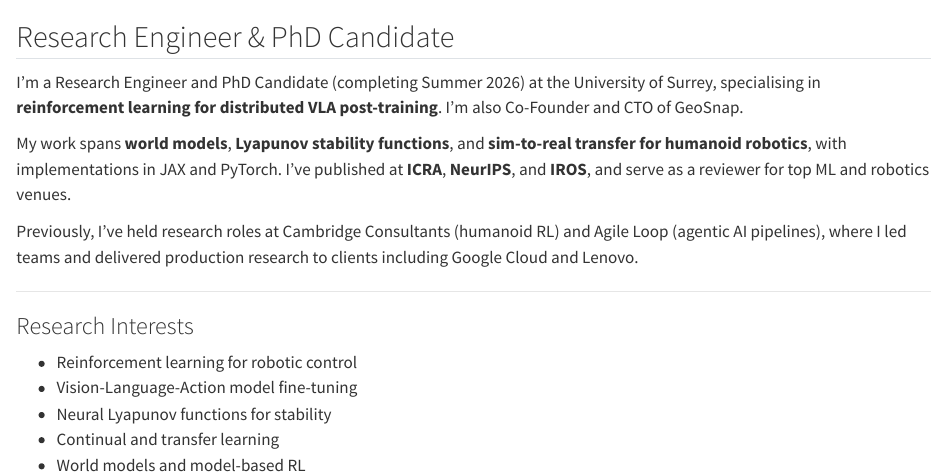
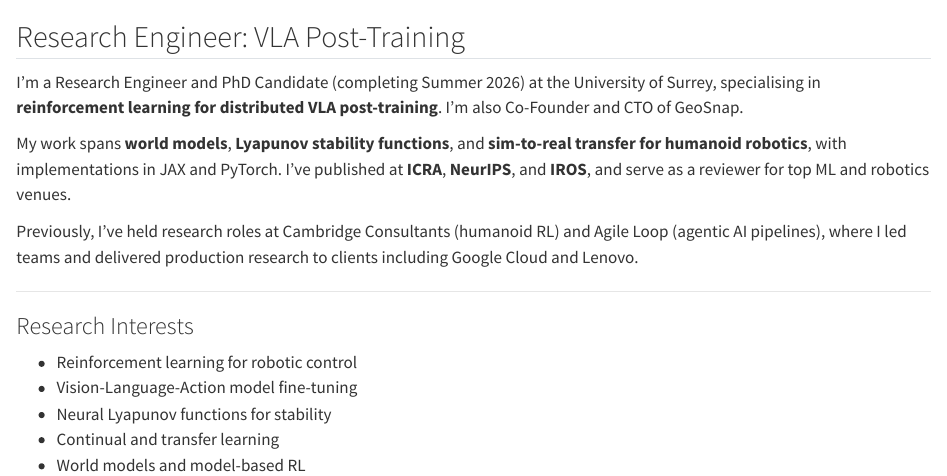
Before and after one commit to LucMc/LucMc.github.io, a Quarto document (_content/index.qmd): the page in a window 1100 px wide, from its top. Rendered offline with R 4.5, knitr and Pandoc in place of Quarto, with nearby package versions.

Commit message:
Updated title

```diff
--- a/_content/index.qmd
+++ b/_content/index.qmd
@@ -1,4 +1,4 @@
-## Research Engineer & PhD Candidate
+## Research Engineer: VLA Post-Training
 
 I'm a Research Engineer and PhD Candidate (completing Summer 2026) at the University of Surrey, specialising in **reinforcement learning for distributed VLA post-training**. I'm also Co-Founder and CTO of GeoSnap.
 
```
Also changed, not shown: docs/search.json, 2 other files.
